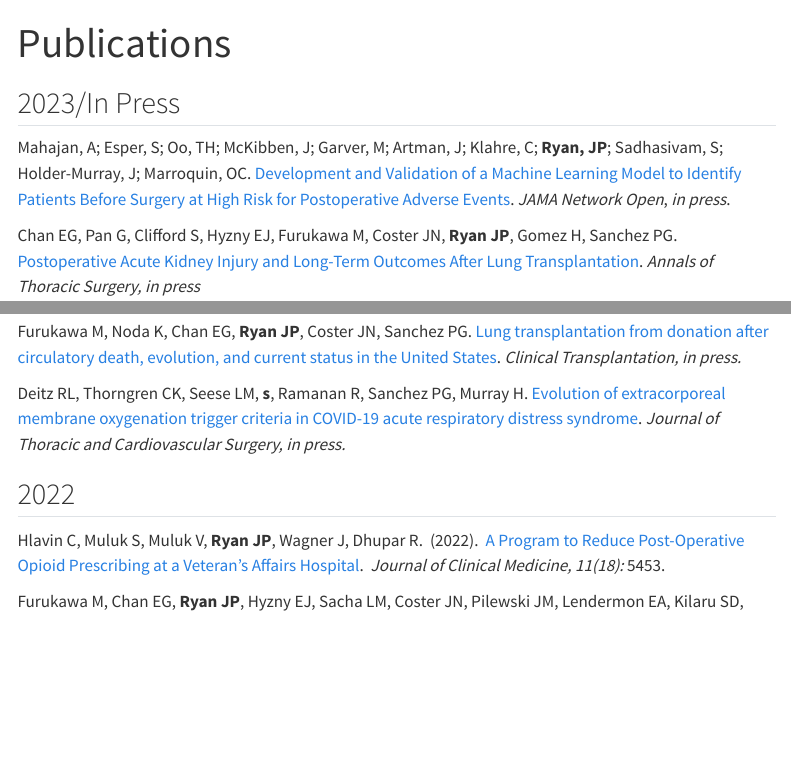
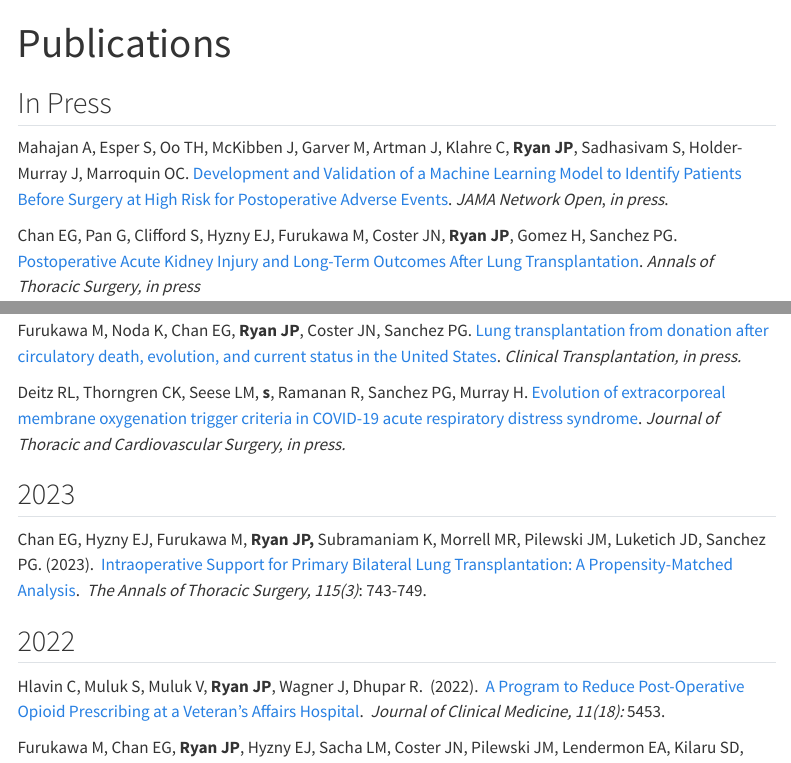
Before and after one commit to johnryan412/johnryan412.github.io, a Quarto document (Publications.qmd): the page in a window 1100 px wide, from its top, and a second part further down, joined at a grey line. Rendered offline with R 4.5, knitr and Pandoc in place of Quarto, with nearby package versions; menus at the side of the page are left out.

Commit message:
about page, publications

```diff
--- a/Publications.qmd
+++ b/Publications.qmd
@@ -2,9 +2,9 @@
 title: "Publications"
 ---
 
-## 2023/In Press
+## In Press
 
-Mahajan, A; Esper, S; Oo, TH; McKibben, J; Garver, M; Artman, J; Klahre, C; **Ryan, JP**; Sadhasivam, S; Holder-Murray, J; Marroquin, OC. [Development and Validation of a Machine Learning Model to Identify Patients Before Surgery at High Risk for Postoperative Adverse Events](https://jamanetwork.com/journals/jamanetworkopen/fullarticle/2807056). *JAMA Network Open*, *in press*.
+Mahajan A, Esper S, Oo TH, McKibben J, Garver M, Artman J, Klahre C, **Ryan JP**, Sadhasivam S, Holder-Murray J, Marroquin OC. [Development and Validation of a Machine Learning Model to Identify Patients Before Surgery at High Risk for Postoperative Adverse Events](https://jamanetwork.com/journals/jamanetworkopen/fullarticle/2807056). *JAMA Network Open*, *in press*.
 
 Chan EG, Pan G, Clifford S, Hyzny EJ, Furukawa M, Coster JN, **Ryan JP**, Gomez H, Sanchez PG. [Postoperative Acute Kidney Injury and Long-Term Outcomes After Lung Transplantation](https://www.annalsthoracicsurgery.org/article/S0003-4975(23)00679-3/fulltext). *Annals of Thoracic Surgery, in press*
 
@@ -22,3 +21,6 @@ Deitz RL, Thorngren CK, Seese LM, **s**, Ramanan R, Sanchez PG, Murray H. [Evolu
+## 2023
+
+Chan EG, Hyzny EJ, Furukawa M, **Ryan JP,** Subramaniam K, Morrell MR, Pilewski JM, Luketich JD, Sanchez PG. (2023).  [Intraoperative Support for Primary Bilateral Lung Transplantation: A Propensity-Matched Analysis](https://www.annalsthoracicsurgery.org/article/S0003-4975(22)00858-X/fulltext).  *The Annals of Thoracic Surgery, 115(3)*: 743-749.
 
 ## 2022
 
```
Also changed, not shown: about.qmd (+3 -1 lines), index.qmd (+0 -2 lines), docs/search.json, Publications.qmd (3 more changed lines), 3 other files.
